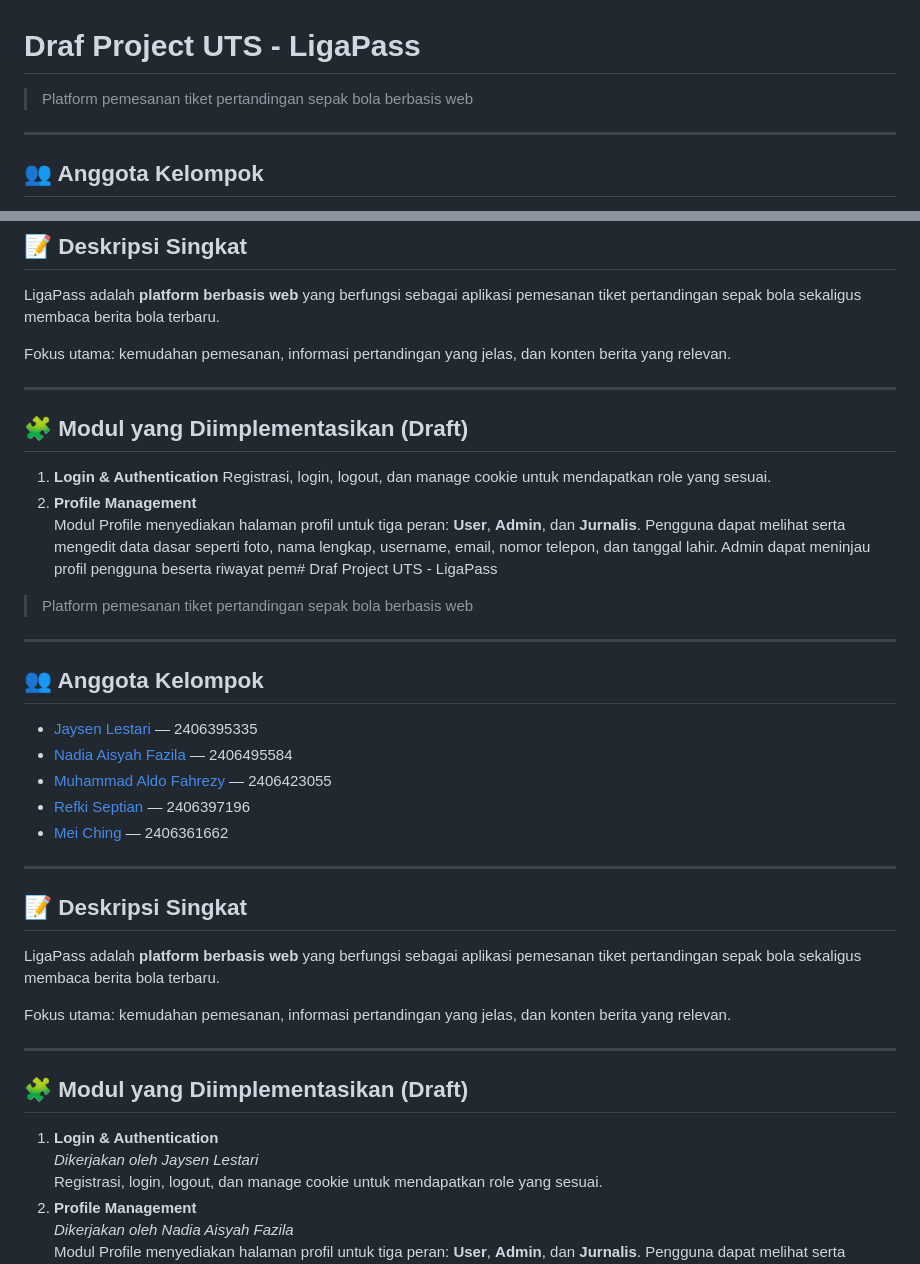
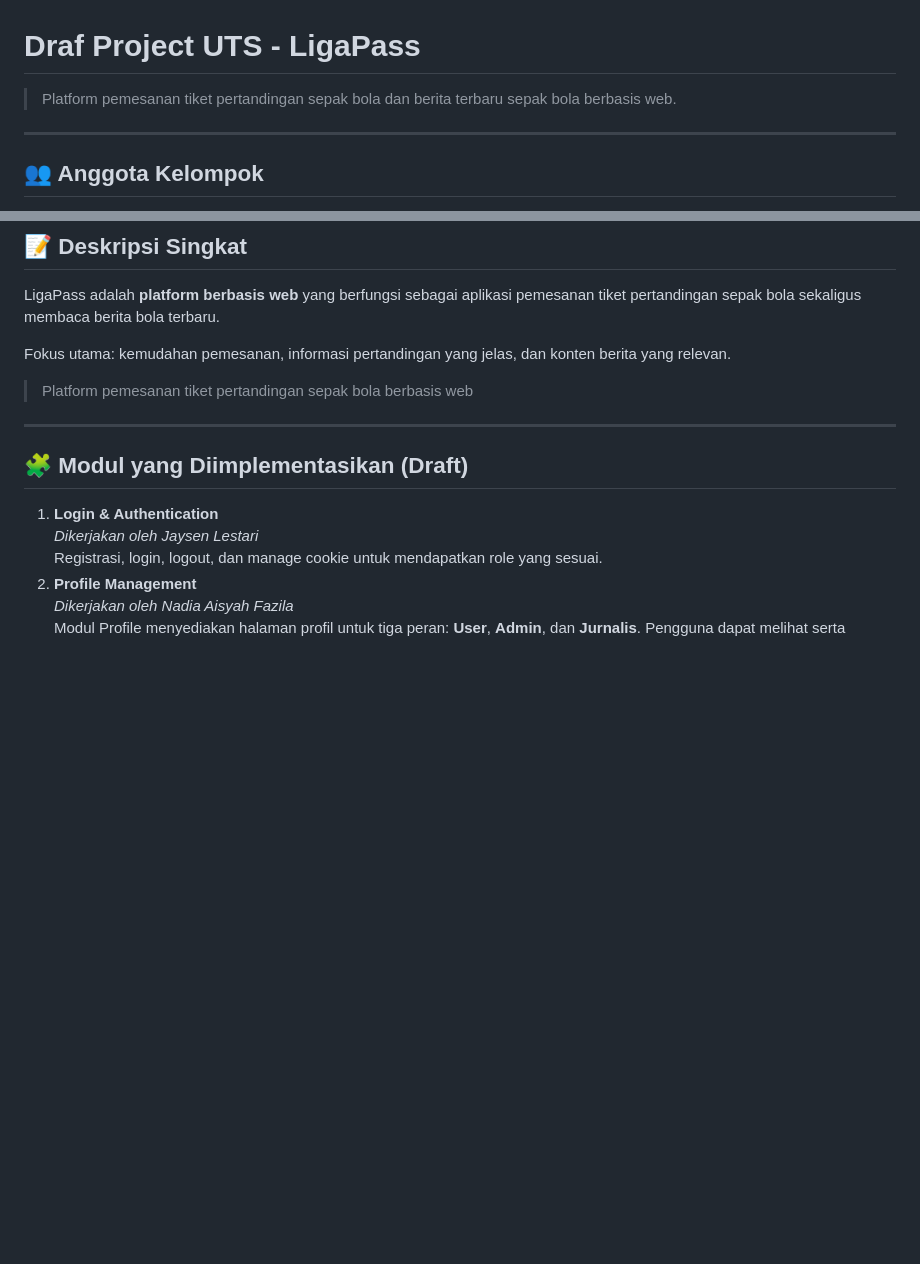
Before and after one commit to PBP-C-06/LigaPass, a Markdown page: README.md, 2 parts joined by grey strips. Drawn GitHub-style; blank space fills up the shorter version.

Commit message:
Fix README.md Draf

```diff
--- a/README.md
+++ b/README.md
@@ -1,6 +1,6 @@
 # Draf Project UTS - LigaPass
 
-> Platform pemesanan tiket pertandingan sepak bola berbasis web
+> Platform pemesanan tiket pertandingan sepak bola dan berita terbaru sepak bola berbasis web.
 
 ---
 
@@ -18,31 +18,7 @@ LigaPass adalah **platform berbasis web** yang berfungsi sebagai aplikasi pemesa
 
 Fokus utama: kemudahan pemesanan, informasi pertandingan yang jelas, dan konten berita yang relevan.
 
----
-
-## 🧩 Modul yang Diimplementasikan (Draft)
-1. **Login & Authentication**
-   Registrasi, login, logout, dan manage cookie untuk mendapatkan role yang sesuai.
-2. **Profile Management**
-   Modul Profile menyediakan halaman profil untuk tiga peran: **User**, **Admin**, dan **Jurnalis**. Pengguna dapat melihat serta mengedit data dasar seperti foto, nama lengkap, username, email, nomor telepon, dan tanggal lahir. Admin dapat meninjau profil pengguna beserta riwayat pem# Draf Project UTS - LigaPass
-
 > Platform pemesanan tiket pertandingan sepak bola berbasis web
-
----
-
-## 👥 Anggota Kelompok
-- [Jaysen Lestari](https://github.com/Jaysenlestari) — 2406395335
-- [Nadia Aisyah Fazila](https://github.com/applepiesss) — 2406495584
-- [Muhammad Aldo Fahrezy](https://github.com/aldofahrezy) — 2406423055
-- [Refki Septian](https://github.com/RefkiSeptian) — 2406397196
-- [Mei Ching](https://github.com/https://github.com/Mei2462) — 2406361662
-
----
-
-## 📝 Deskripsi Singkat
-LigaPass adalah **platform berbasis web** yang berfungsi sebagai aplikasi pemesanan tiket pertandingan sepak bola sekaligus membaca berita bola terbaru.
-
-Fokus utama: kemudahan pemesanan, informasi pertandingan yang jelas, dan konten berita yang relevan.
 
 ---
 
```
Also changed, not shown: other parts of README.md (+1 -17 lines).
